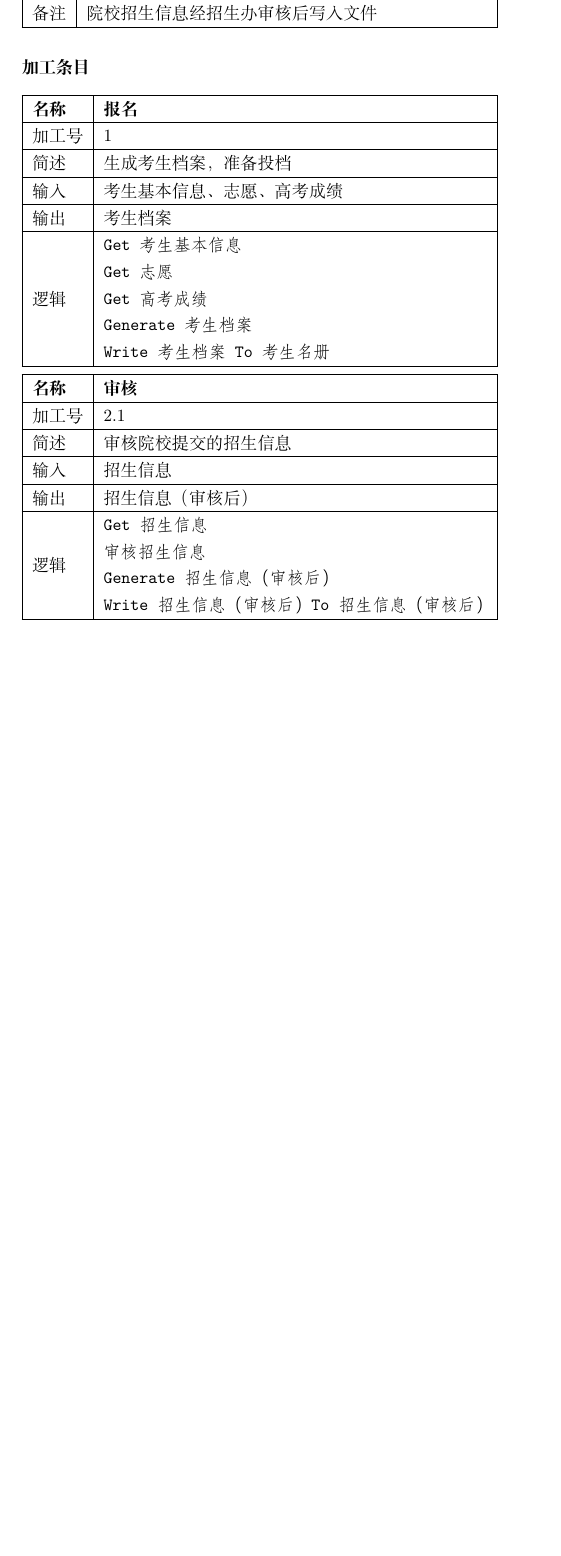
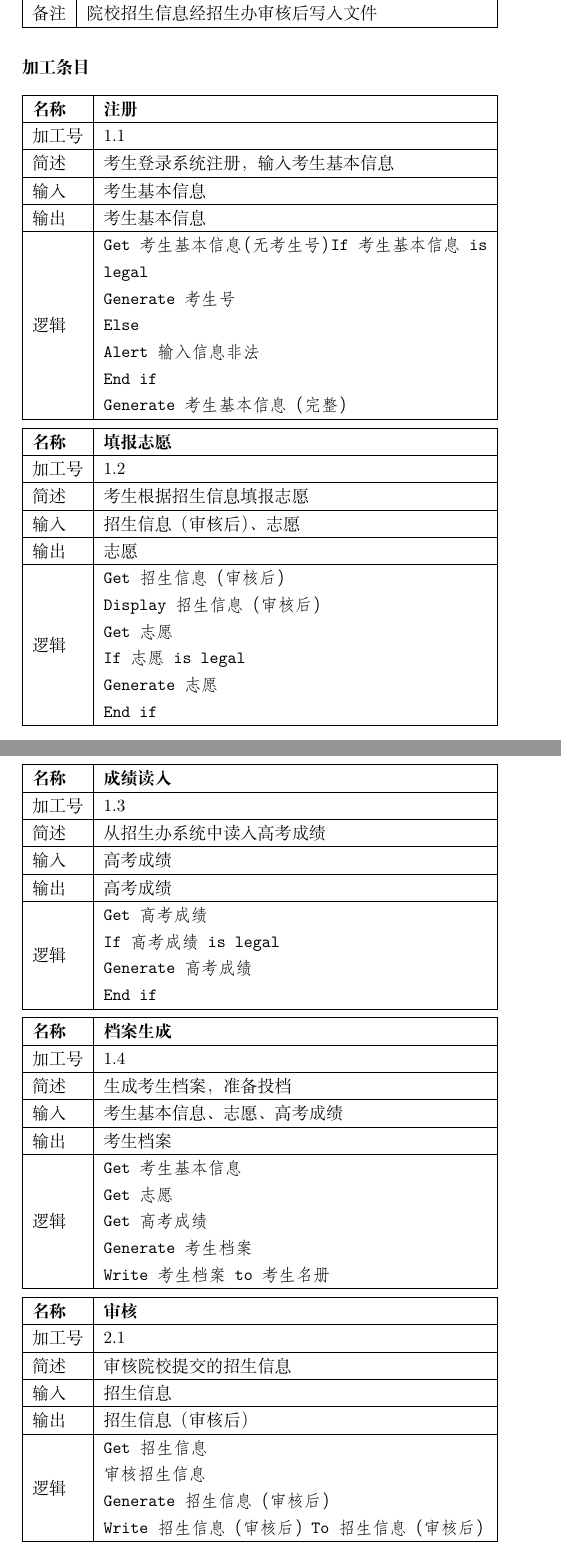
Before and after one commit to BarclayII/softeng-project, a LaTeX document (document.tex): part of page 11 of 17 before the commit and two parts of pages 11 and 12 of 18 after it, the two joined at a grey line, cut so that both start at the same text, the shorter picture padded with empty space. Compiled offline with XeLaTeX.

Commit message:
更新数据字典

```diff
--- a/document.tex
+++ b/document.tex
@@ -659,9 +659,74 @@
 
 \begin{tabularx}{0.85\textwidth}{|l|X|}
 	\hline
-	\textbf{名称} & \textbf{报名} \\
+	\textbf{名称} & \textbf{注册} \\
 	\hline
-	加工号 & 1 \\
+	加工号 & 1.1 \\
+	\hline
+	简述 & 考生登录系统注册，输入考生基本信息 \\
+	\hline
+	输入 & 考生基本信息 \\
+	\hline
+	输出 & 考生基本信息 \\
+	\hline
+	\multirow{7}{*}{逻辑} & \ttfamily
+		Get 考生基本信息（无考生号）
+		If 考生基本信息 is legal \newline
+		Generate 考生号 \newline
+		Else \newline
+		Alert 输入信息非法 \newline
+		End if \newline
+		Generate 考生基本信息（完整） \\
+	\hline
+\end{tabularx}
+
+\begin{tabularx}{0.85\textwidth}{|l|X|}
+	\hline
+	\textbf{名称} & \textbf{填报志愿} \\
+	\hline
+	加工号 & 1.2 \\
+	\hline
+	简述 & 考生根据招生信息填报志愿 \\
+	\hline
+	输入 & 招生信息（审核后）、志愿 \\
+	\hline
+	输出 & 志愿 \\
+	\hline
+	\multirow{6}{*}{逻辑} & \ttfamily
+	Get 招生信息（审核后） \newline
+	Display 招生信息（审核后） \newline
+	Get 志愿 \newline
+	If 志愿 is legal \newline
+	Generate 志愿 \newline
+	End if \\
+	\hline
+\end{tabularx}
+
+\begin{tabularx}{0.85\textwidth}{|l|X|}
+	\hline
+	\textbf{名称} & \textbf{成绩读入} \\
+	\hline
+	加工号 & 1.3 \\
+	\hline
+	简述 & 从招生办系统中读入高考成绩 \\
+	\hline
+	输入 & 高考成绩 \\
+	\hline
+	输出 & 高考成绩 \\
+	\hline
+	\multirow{4}{*}{逻辑} & \ttfamily
+	Get 高考成绩 \newline
+	If 高考成绩 is legal \newline
+	Generate 高考成绩 \newline
+	End if \\
+	\hline
+\end{tabularx}
+
+\begin{tabularx}{0.85\textwidth}{|l|X|}
+	\hline
+	\textbf{名称} & \textbf{档案生成} \\
+	\hline
+	加工号 & 1.4 \\
 	\hline
 	简述 & 生成考生档案，准备投档 \\
 	\hline
@@ -670,11 +735,11 @@
 	输出 & 考生档案 \\
 	\hline
 	\multirow{5}{*}{逻辑} & \ttfamily
-		Get 考生基本信息 \newline
-		Get 志愿 \newline
-		Get 高考成绩 \newline
-		Generate 考生档案 \newline
-		Write 考生档案 To 考生名册 \\
+	Get 考生基本信息 \newline
+	Get 志愿 \newline
+	Get 高考成绩 \newline
+	Generate 考生档案 \newline
+	Write 考生档案 to 考生名册 \\
 	\hline
 \end{tabularx}
 
```
Also changed, not shown: document.pdf.
